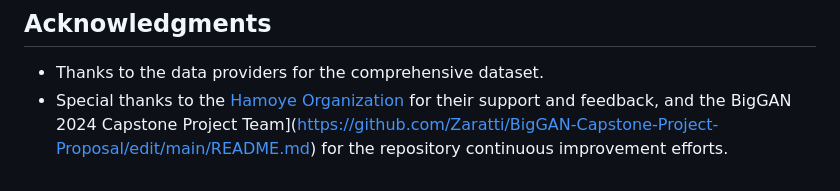
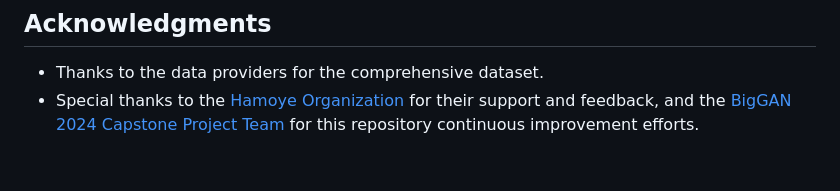
Before and after one commit to Zaratti/BigGAN-Capstone-Project-Deliverables, a Markdown page: README.md, the part around the change. Drawn GitHub-style.

```diff
--- a/README.md
+++ b/README.md
@@ -63,4 +63,4 @@ This project is licensed under the MIT License - see the LICENSE file for detail
 
 ## Acknowledgments
 - Thanks to the data providers for the comprehensive dataset.
-- Special thanks to the [Hamoye Organization](https://www.hamoye.com/) for their support and feedback, and the BigGAN 2024 Capstone Project Team](https://github.com/Zaratti/BigGAN-Capstone-Project-Proposal/edit/main/README.md) for the repository continuous improvement efforts.
+- Special thanks to the [Hamoye Organization](https://www.hamoye.com/) for their support and feedback, and the [BigGAN 2024 Capstone Project Team](https://github.com/Zaratti/BigGAN-Capstone-Project-Proposal/edit/main/README.md) for this repository continuous improvement efforts.
```
